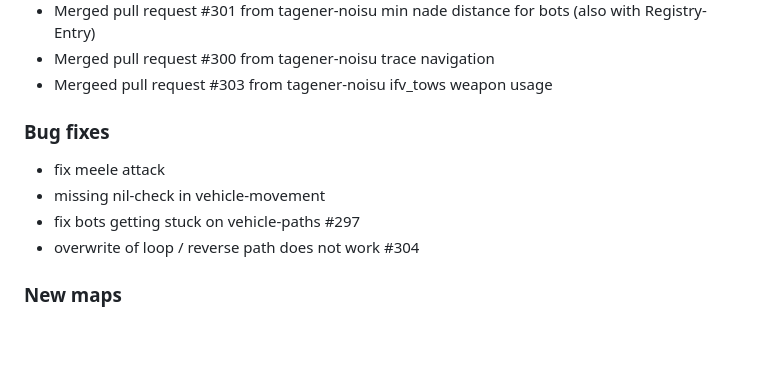
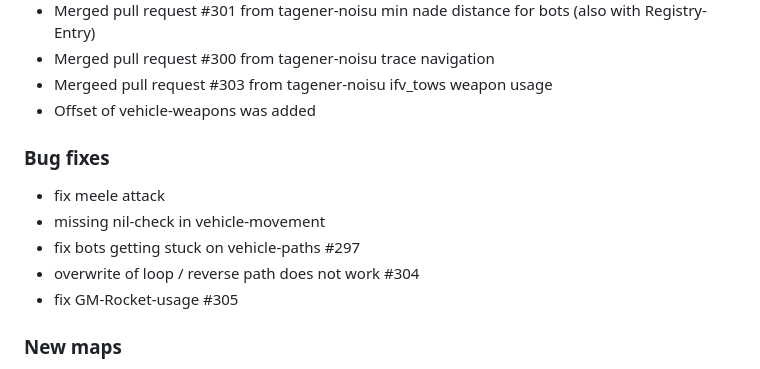
Before and after one commit to Joe91/fun-bots, a Markdown page: .github/CHANGELOG.md, the part around the change. Rendered like a GitHub page; blank space fills up the shorter version.

```diff
--- a/.github/CHANGELOG.md
+++ b/.github/CHANGELOG.md
@@ -23,12 +23,14 @@ This is the changelog for the version V2.8 Don't forget to [join us on Discord](
 * Merged pull request #301 from tagener-noisu min nade distance for bots (also with Registry-Entry)
 * Merged pull request #300 from tagener-noisu trace navigation
 * Mergeed pull request #303 from tagener-noisu ifv_tows weapon usage
+* Offset of vehicle-weapons was added
 
 ### Bug fixes
 * fix meele attack
 * missing nil-check in vehicle-movement
 * fix bots getting stuck on vehicle-paths #297
 * overwrite of loop / reverse path does not work #304
+* fix GM-Rocket-usage #305
 
 ### New maps
 * Gunmaster for MP_001 by Augusta
```
